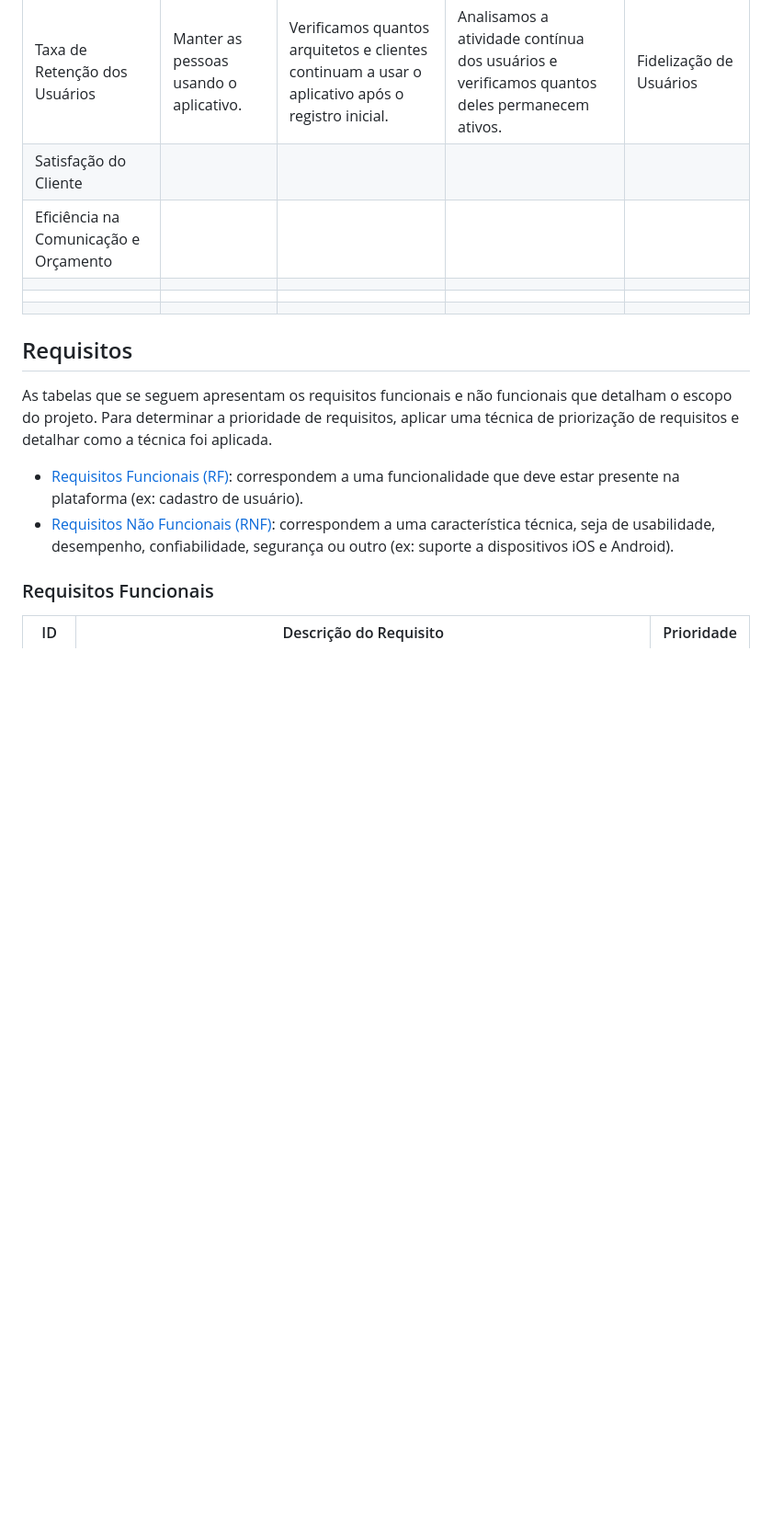
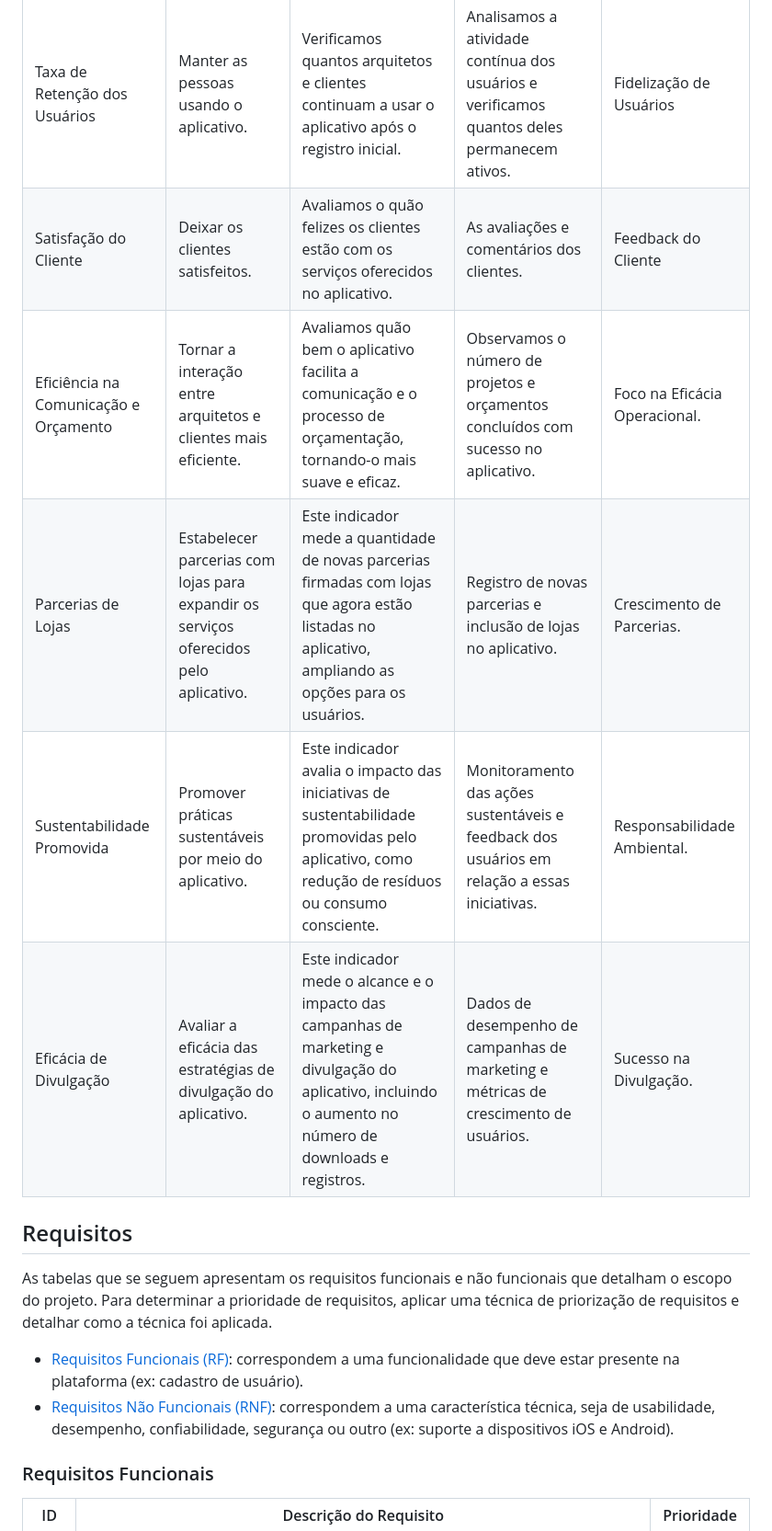
Before and after one commit to ICEI-PUC-Minas-PMV-ADS/pmv-ads-2023-2-e4-proj-infra-t4-decorarqui, a Markdown page: docs/02-Especificação do Projeto.md, the part around the change. Shown at 92% size. GitHub-like rendering; blank space fills up the shorter version.

```diff
--- a/docs/02-Especificação do Projeto.md
+++ b/docs/02-Especificação do Projeto.md
@@ -55,11 +55,11 @@ Apresente aqui o nome e as oportunidades de melhorias para o processo 2. Em segu
 |INDICADOR                | OBJETIVO                  | DESCRIÇÃO                         | FONTE DE DADOS            | PERSPECTIVA               |
 |-------------------------|---------------------------|-----------------------------------|---------------------------|---------------------------|
 |Taxa de Retenção dos Usuários  | Manter as pessoas usando o aplicativo. | Verificamos quantos arquitetos e clientes continuam a usar o aplicativo após o registro inicial. | Analisamos a atividade contínua dos usuários e verificamos quantos deles permanecem ativos. | Fidelização de Usuários |
-|Satisfação do Cliente  |                    |                      |                           |                           |                        |
-|Eficiência na Comunicação e Orçamento   |                         |                          |                            |                           |
-|                         |                         |                          |                            |                           |
-|                         |                         |                          |                            |                           |
-|                         |                         |                          |                            |                           |
+|Satisfação do Cliente  | Deixar os clientes satisfeitos. | Avaliamos o quão felizes os clientes estão com os serviços oferecidos no aplicativo. | As avaliações e comentários dos clientes. | Feedback do Cliente |                        |
+|Eficiência na Comunicação e Orçamento   | Tornar a interação entre arquitetos e clientes mais eficiente. | Avaliamos quão bem o aplicativo facilita a comunicação e o processo de orçamentação, tornando-o mais suave e eficaz.| Observamos o número de projetos e orçamentos concluídos com sucesso no aplicativo. | Foco na Eficácia Operacional. |
+| Parcerias de Lojas |Estabelecer parcerias com lojas para expandir os serviços oferecidos pelo aplicativo.  | Este indicador mede a quantidade de novas parcerias firmadas com lojas que agora estão listadas no aplicativo, ampliando as opções para os usuários. |  Registro de novas parcerias e inclusão de lojas no aplicativo.    |  Crescimento de Parcerias. |
+| Sustentabilidade Promovida | Promover práticas sustentáveis por meio do aplicativo. | Este indicador avalia o impacto das iniciativas de sustentabilidade promovidas pelo aplicativo, como redução de resíduos ou consumo consciente. |              Monitoramento das ações sustentáveis e feedback dos usuários em relação a essas iniciativas. | Responsabilidade Ambiental. |
+| Eficácia de Divulgação | Avaliar a eficácia das estratégias de divulgação do aplicativo. | Este indicador mede o alcance e o impacto das campanhas de marketing e divulgação do aplicativo, incluindo o aumento no número de downloads e registros. | Dados de desempenho de campanhas de marketing e métricas de crescimento de usuários. | Sucesso na Divulgação. |
 
 ## Requisitos
 
```
